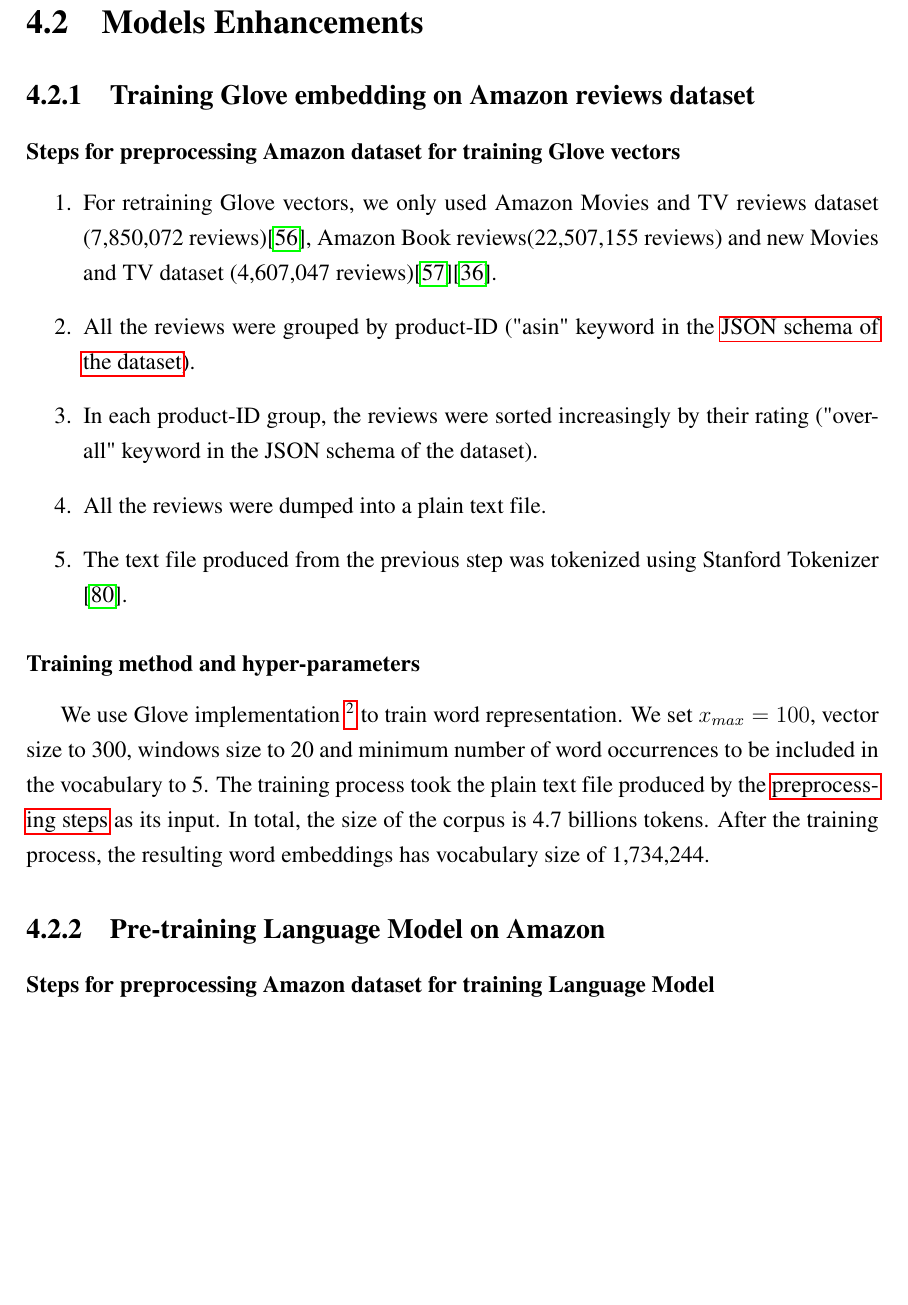
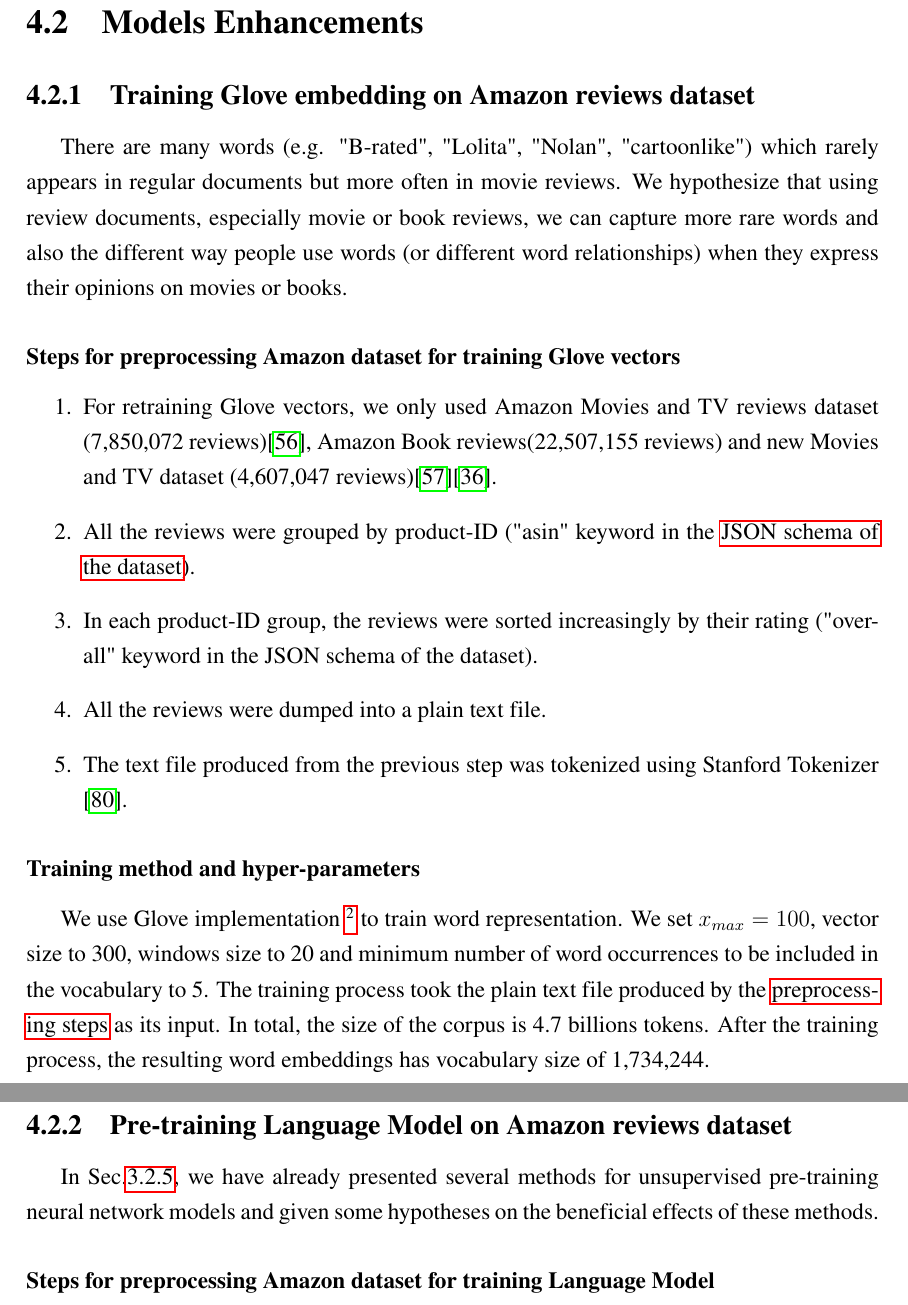
Before and after one commit to ttpro1995/thesis_latex, a LaTeX thesis (main.tex, which reads Method/method.tex): part of page 63 of 84 before the commit and two parts of pages 63 and 64 of 85 after it, the two joined at a grey line, cut so that both start at the same text, the shorter picture padded with empty space. Compiled offline with pdfLaTeX.

Commit message:
fix method 2

```diff
--- a/Method/method.tex
+++ b/Method/method.tex
@@ -152,6 +152,8 @@ We adapt convolution layer in \ref{kim-cnn}, allowing two parallel embedding lay
 
 \section{Models Enhancements}
 \subsection{Training Glove embedding on Amazon reviews dataset}\label{sec:gloveamazone}
+There are many words (e.g. "B-rated", "Lolita", "Nolan", "cartoonlike") which rarely appears in regular documents but more often in movie reviews.
+We hypothesize that using review documents, especially movie or book reviews, we can capture more rare words and also the different way people use words (or different word relationships) when they express their opinions on movies or books.
 \paragraph{Steps for preprocessing Amazon dataset for training Glove vectors}
 \label{sec:preprocessamazonglove}
 \begin{enumerate}
@@ -169,7 +171,8 @@ The training process took the plain text file produced by the \hyperref[sec:prep
 In total, the size of the corpus is 4.7 billions tokens.
 After the training process, the resulting word embeddings has vocabulary size of 1,734,244.
 
-\subsection{Pre-training Language Model on Amazon}
+\subsection{Pre-training Language Model on Amazon reviews dataset}
+In Sec.\ref{sec:unsupervised-pretrain}, we have already presented several methods for unsupervised pre-training neural network models and given some hypotheses on the beneficial effects of these methods.
 \paragraph{Steps for preprocessing Amazon dataset for training Language Model}
 \label{sec:preprocessamazonglove-LM}
 \begin{enumerate}
--- a/main.tex
+++ b/main.tex
@@ -137,9 +137,7 @@
 
 \usepackage{blindtext}
 
-\usepackage{enumitem}
-\newlist{steps}{enumerate}{1}
-\setlist[steps, 1]{label = Step \arabic*:}
+
 
 \begin{document}
 
```
Also changed, not shown: Method/method.tex (5 more changed lines).
